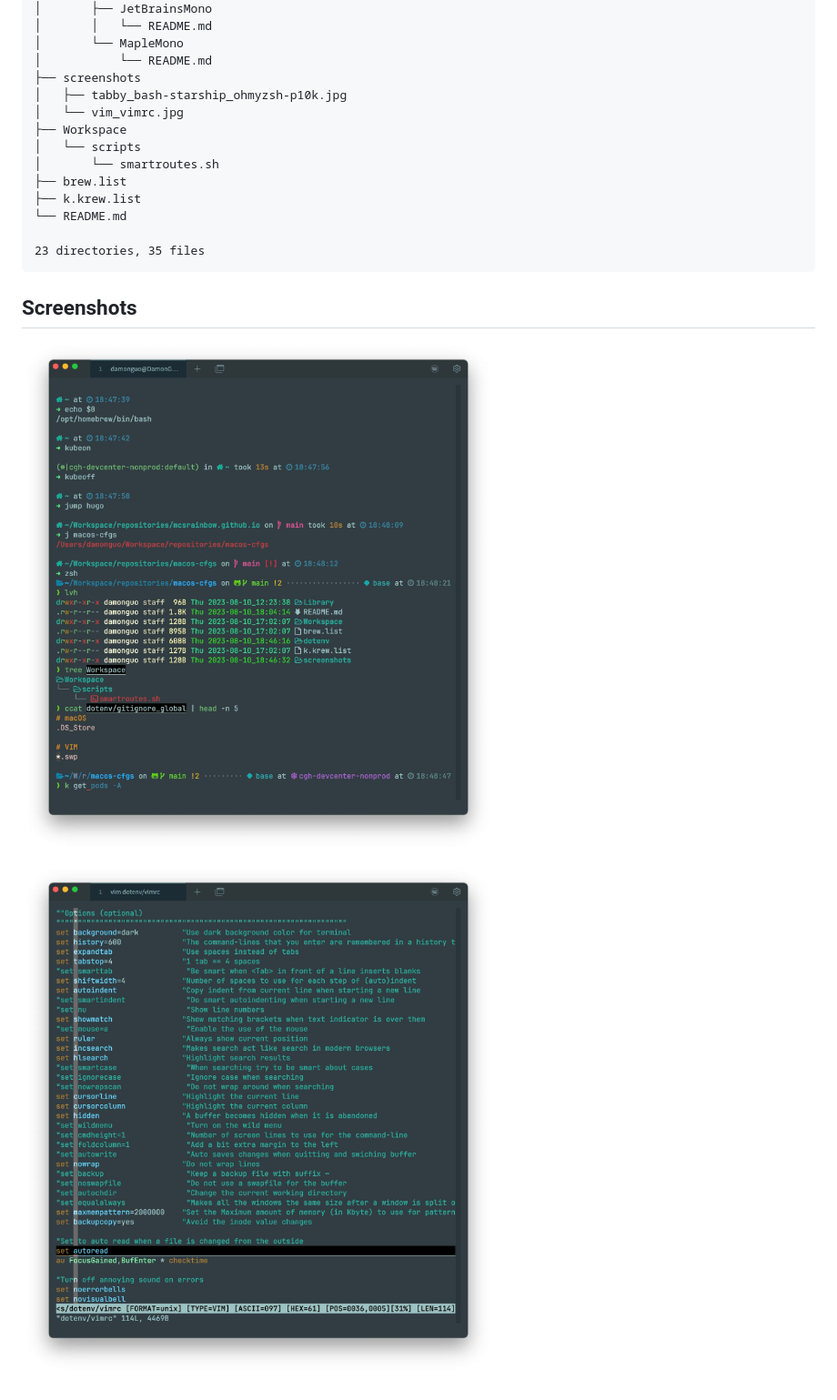
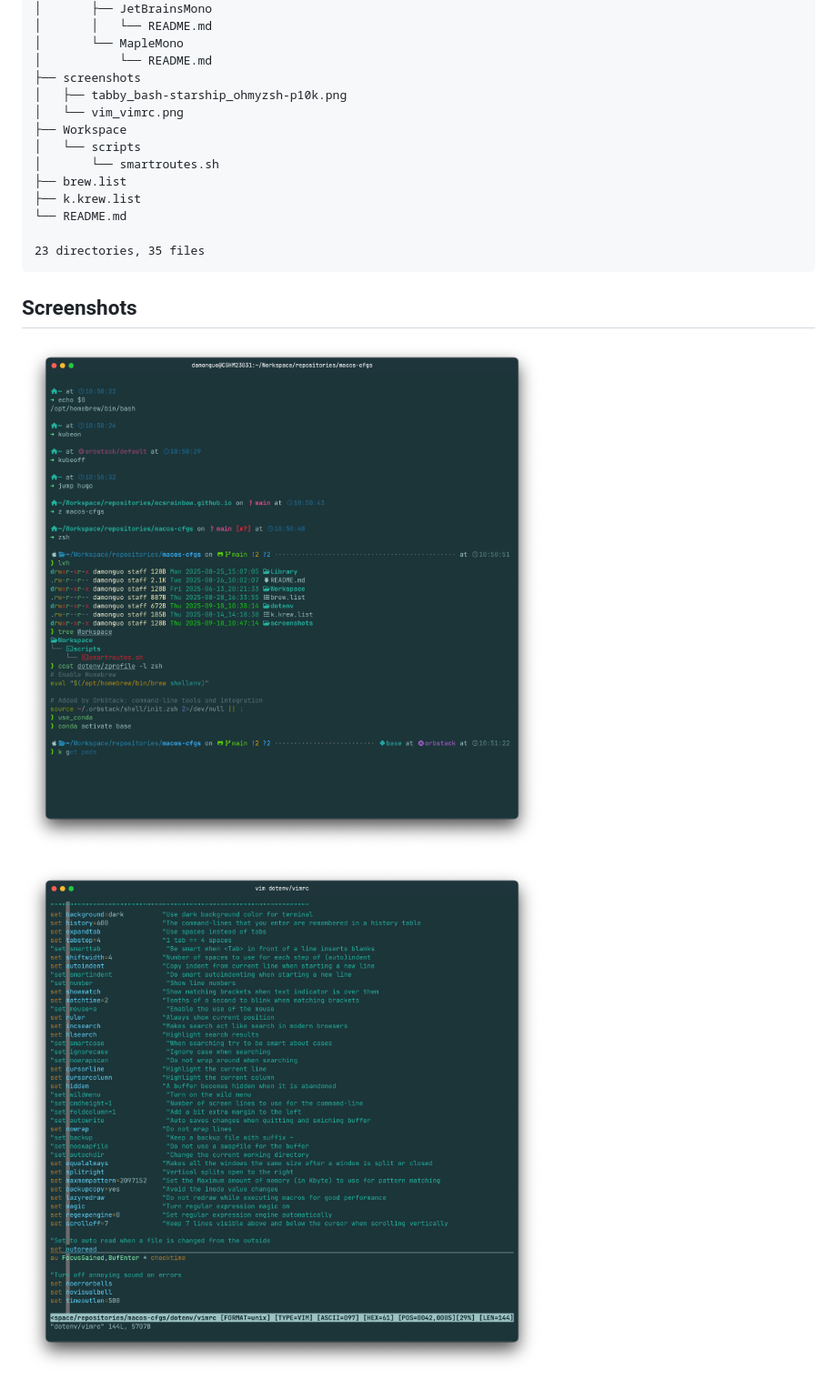
Before and after one commit to mcsrainbow/macos-cfgs, a Markdown page: README.md, the part around the change. Shown at 91% size. Drawn GitHub-style; pictures changed too: screenshots/tabby_bash-starship_ohmyzsh-p10k.jpg (deleted), screenshots/tabby_bash-starship_ohmyzsh-p10k.png (added), screenshots/vim_vimrc.jpg (deleted).

Commit message:
docs: update screenshots

```diff
--- a/README.md
+++ b/README.md
@@ -56,8 +56,8 @@ tree --dirsfirst
 │       └── MapleMono
 │           └── README.md
 ├── screenshots
-│   ├── tabby_bash-starship_ohmyzsh-p10k.jpg
-│   └── vim_vimrc.jpg
+│   ├── tabby_bash-starship_ohmyzsh-p10k.png
+│   └── vim_vimrc.png
 ├── Workspace
 │   └── scripts
 │       └── smartroutes.sh
@@ -70,6 +70,6 @@ tree --dirsfirst
 
 ## Screenshots
 
-![](screenshots/tabby_bash-starship_ohmyzsh-p10k.jpg)
+![](screenshots/tabby_bash-starship_ohmyzsh-p10k.png)
 
-![](screenshots/vim_vimrc.jpg)
+![](screenshots/vim_vimrc.png)
```
